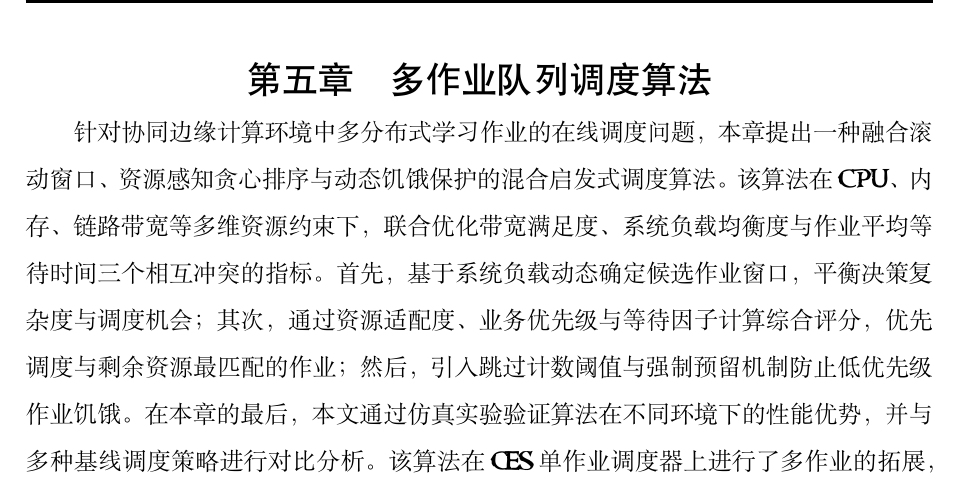
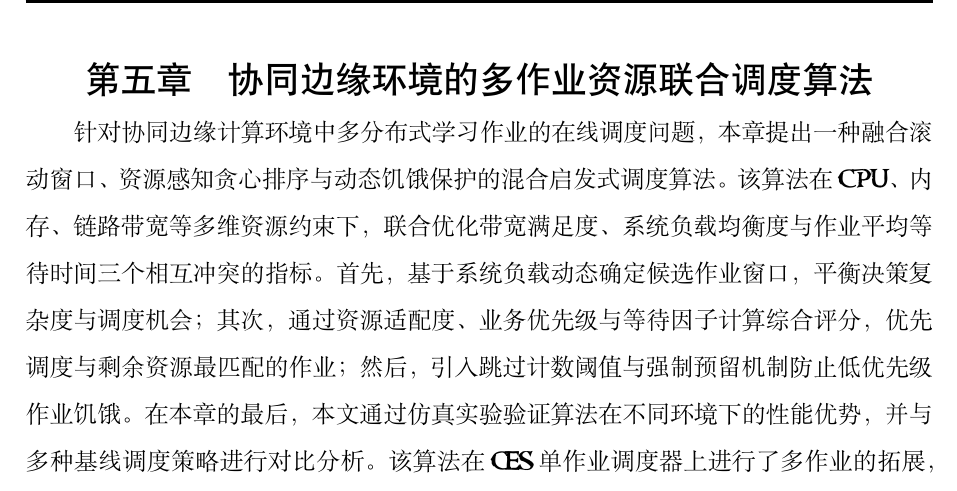
Before and after one commit to QianGuoZi/MyThesis, a LaTeX thesis (scutthesis.tex, which reads chapter/chapter05.tex): part of page 51 of 76, cut at the place of the change. Compiled offline with XeLaTeX; a missing font is replaced by an installed copy or a similar font.

Commit message:
修改第五章标题

```diff
--- a/chapter/chapter05.tex
+++ b/chapter/chapter05.tex
@@ -1,4 +1,4 @@
-\chapter{多作业队列调度算法}
+\chapter{协同边缘环境的多作业资源联合调度算法}
 针对协同边缘计算环境中多分布式学习作业的在线调度问题，本章提出一种融合滚动窗口、资源感知贪心排序与动态饥饿保护的混合启发式调度算法。该算法在CPU、内存、链路带宽等多维资源约束下，联合优化带宽满足度、系统负载均衡度与作业平均等待时间三个相互冲突的指标。首先，基于系统负载动态确定候选作业窗口，平衡决策复杂度与调度机会；其次，通过资源适配度、业务优先级与等待因子计算综合评分，优先调度与剩余资源最匹配的作业；然后，引入跳过计数阈值与强制预留机制防止低优先级作业饥饿。在本章的最后，本文通过仿真实验验证算法在不同环境下的性能优势，并与多种基线调度策略进行对比分析。该算法在CES单作业调度器上进行了多作业的拓展，具有良好的可扩展性与实用性。
 \section{问题建模}
 随着深度学习模型在边缘智能场景中的广泛应用，越来越多的分布式学习作业需要部署在资源受限的边缘节点上。这些作业通常包含多个协同计算的任务节点及任务间的通信链路，对计算资源（CPU、内存）与网络资源（带宽）均有需求。如何在满足物理资源约束的前提下，高效、公平地调度多个作业，已成为边缘计算资源管理领域的关键挑战。
```
Also changed, not shown: scutthesis.pdf.
